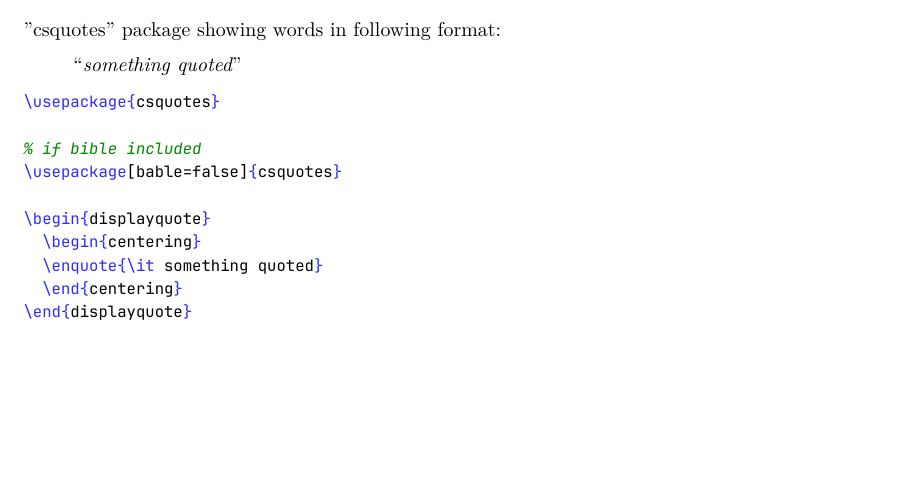
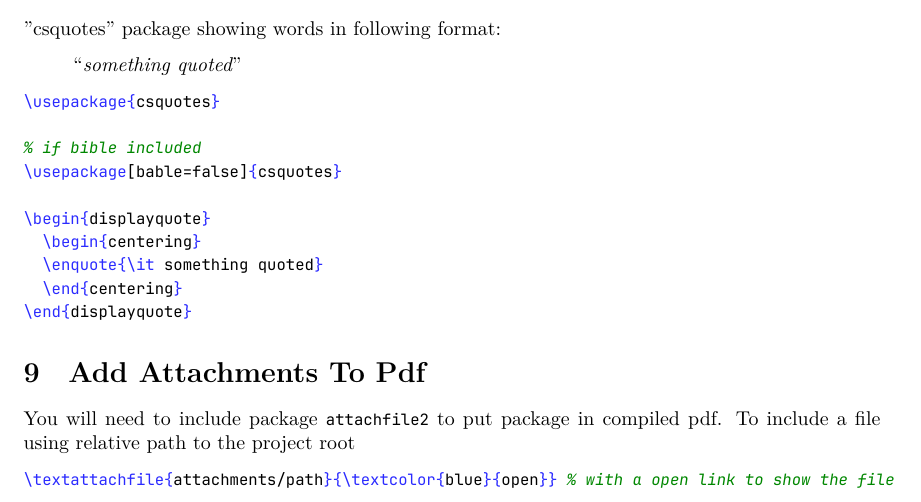
Before and after one commit to kd-docs/latex-writing-guide, a LaTeX document (main.tex): part of page 4 of 5, cut so that both start at the same text, the shorter picture padded with empty space. Compiled offline with XeLaTeX.

Commit message:
attachment

```diff
--- a/main.tex
+++ b/main.tex
@@ -163,6 +163,16 @@ One can add citation in each chapter and put \mintinline{latex}{\printbibliograp
 \end{displayquote}
 \end{minted}
 
+\section{Add attachments to pdf}
+
+You will need to include package \mintinline{latex}{attachfile2} to put package in compiled pdf.
+To include a file using relative path to the project root
+
+\begin{minted}{latex}
+  \textattachfile{attachments/path}{\textcolor{blue}{open}} % with a open link to show the file
+\end{minted}
+
+
 \section{Put float here!}
 
 The first choice is a \mintinline{latex}{\clearpage}. command. It typesets
```
